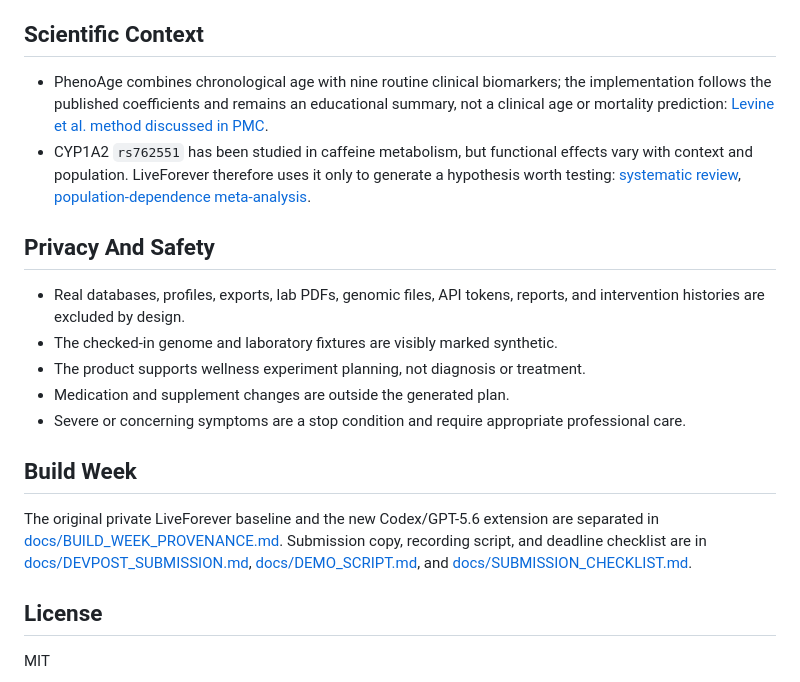
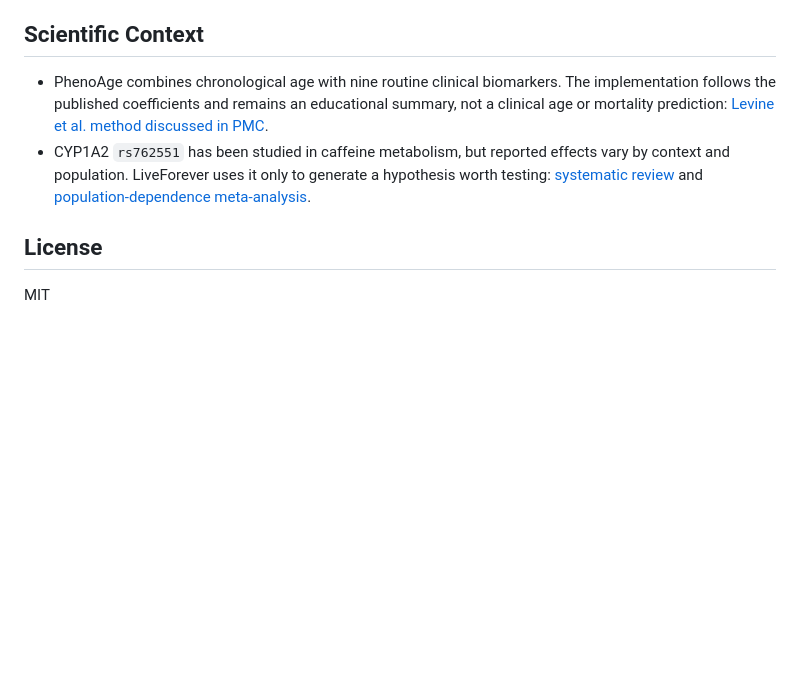
Before and after one commit to bakulbadwal/liveforever-buildweek, a Markdown page: README.md, the part around the change printed below. Drawn GitHub-style; blank space fills up the shorter version.

```diff
--- a/README.md
+++ b/README.md
@@ -81,20 +130,8 @@ The complete method and claim boundaries are documented in [docs/TECHNICAL_METHO
 
 ## Scientific Context
 
-- PhenoAge combines chronological age with nine routine clinical biomarkers; the implementation follows the published coefficients and remains an educational summary, not a clinical age or mortality prediction: [Levine et al. method discussed in PMC](https://pmc.ncbi.nlm.nih.gov/articles/PMC13015750/).
-- CYP1A2 `rs762551` has been studied in caffeine metabolism, but functional effects vary with context and population. LiveForever therefore uses it only to generate a hypothesis worth testing: [systematic review](https://pubmed.ncbi.nlm.nih.gov/29282363/), [population-dependence meta-analysis](https://pubmed.ncbi.nlm.nih.gov/27173183/).
-
-## Privacy And Safety
-
-- Real databases, profiles, exports, lab PDFs, genomic files, API tokens, reports, and intervention histories are excluded by design.
-- The checked-in genome and laboratory fixtures are visibly marked synthetic.
-- The product supports wellness experiment planning, not diagnosis or treatment.
-- Medication and supplement changes are outside the generated plan.
-- Severe or concerning symptoms are a stop condition and require appropriate professional care.
-
-## Build Week
-
-The original private LiveForever baseline and the new Codex/GPT-5.6 extension are separated in [docs/BUILD_WEEK_PROVENANCE.md](docs/BUILD_WEEK_PROVENANCE.md). Submission copy, recording script, and deadline checklist are in [docs/DEVPOST_SUBMISSION.md](docs/DEVPOST_SUBMISSION.md), [docs/DEMO_SCRIPT.md](docs/DEMO_SCRIPT.md), and [docs/SUBMISSION_CHECKLIST.md](docs/SUBMISSION_CHECKLIST.md).
+- PhenoAge combines chronological age with nine routine clinical biomarkers. The implementation follows the published coefficients and remains an educational summary, not a clinical age or mortality prediction: [Levine et al. method discussed in PMC](https://pmc.ncbi.nlm.nih.gov/articles/PMC13015750/).
+- CYP1A2 `rs762551` has been studied in caffeine metabolism, but reported effects vary by context and population. LiveForever uses it only to generate a hypothesis worth testing: [systematic review](https://pubmed.ncbi.nlm.nih.gov/29282363/) and [population-dependence meta-analysis](https://pubmed.ncbi.nlm.nih.gov/27173183/).
 
 ## License
 
```
Also changed, not shown: other parts of README.md (+88 -39 lines), docs/DEVPOST_SUBMISSION.md (+1 -1 lines), docs/liveforever-evidence-lab.png (added), 1 other file.
